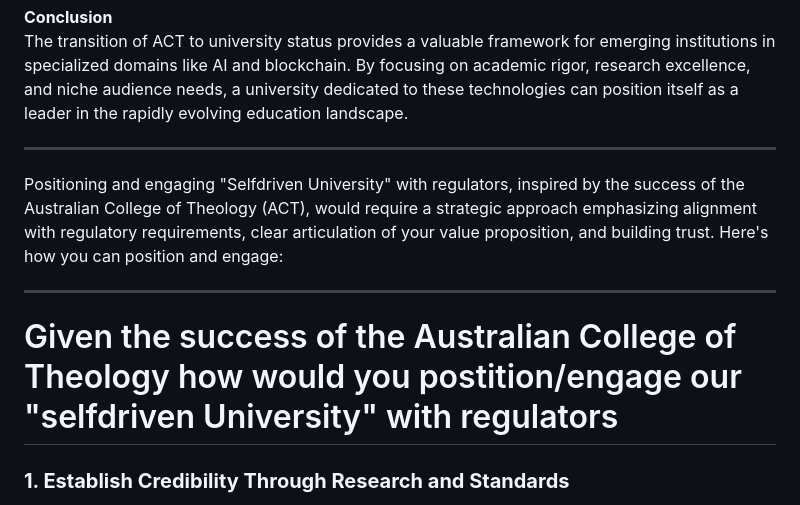
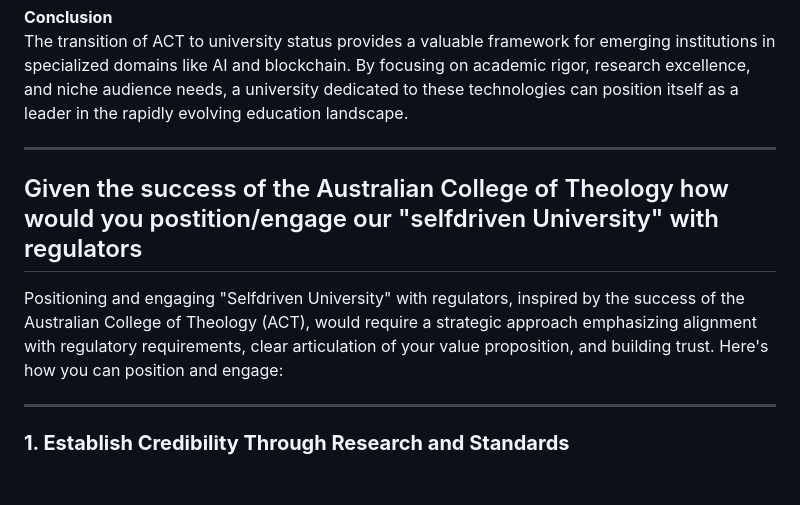
Before and after one commit to selfdriven-foundation/selfdriven-university, a Markdown page: research/case-studies/case-study-act-university.md, the part around the change printed below. GitHub-like rendering; blank space fills up the shorter version.

```diff
--- a/research/case-studies/case-study-act-university.md
+++ b/research/case-studies/case-study-act-university.md
@@ -166,12 +166,11 @@ The transition of ACT to university status provides a valuable framework for eme
 
 ----
 
+## Given the success of the Australian College of Theology how would you postition/engage our "selfdriven University" with regulators
 
 Positioning and engaging "Selfdriven University" with regulators, inspired by the success of the Australian College of Theology (ACT), would require a strategic approach emphasizing alignment with regulatory requirements, clear articulation of your value proposition, and building trust. Here's how you can position and engage:
 
 ---
-
-# Given the success of the Australian College of Theology how would you postition/engage our "selfdriven University" with regulators
 
 ### **1. Establish Credibility Through Research and Standards**
    - **Research Excellence:** Focus on producing high-quality, peer-reviewed research in AI, blockchain, and education technology. This demonstrates academic rigor and aligns with TEQSA or similar regulatory standards.
```
Also changed, not shown: other parts of research/case-studies/case-study-act-university.md (+2 -2 lines).
